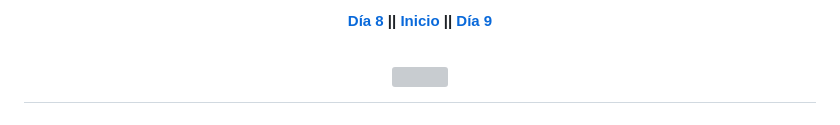
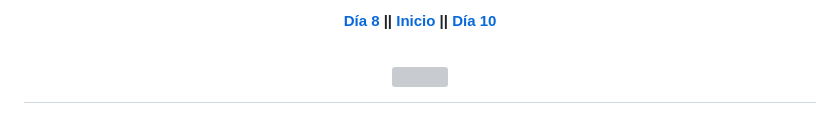
Before and after one commit to tecxion/Curso-html-css, a Markdown page: dia-09/README.md, the part around the change. Rendered like a GitHub page; grey boxes are pictures that could not be loaded.

Commit message:
arreglado día 9

```diff
--- a/dia-09/README.md
+++ b/dia-09/README.md
@@ -1,5 +1,5 @@
 <h4 align="center">
-<a href="https://github.com/tecxion/Curso-html-css/tree/main/dia-08">Día 8</a> || <a href="https://github.com/tecxion/Curso-html-css">Inicio</a> || <a href="https://github.com/tecxion/Curso-html-css/tree/main/dia-10">Día 9</a>
+<a href="https://github.com/tecxion/Curso-html-css/tree/main/dia-08">Día 8</a> || <a href="https://github.com/tecxion/Curso-html-css">Inicio</a> || <a href="https://github.com/tecxion/Curso-html-css/tree/main/dia-10">Día 10</a>
 </h4>
 <h1 align="center">
 <img src="https://github.com/tecxion/Curso-html-css/blob/main/recursos/imagenes/CURSOhtml9.png">
```
